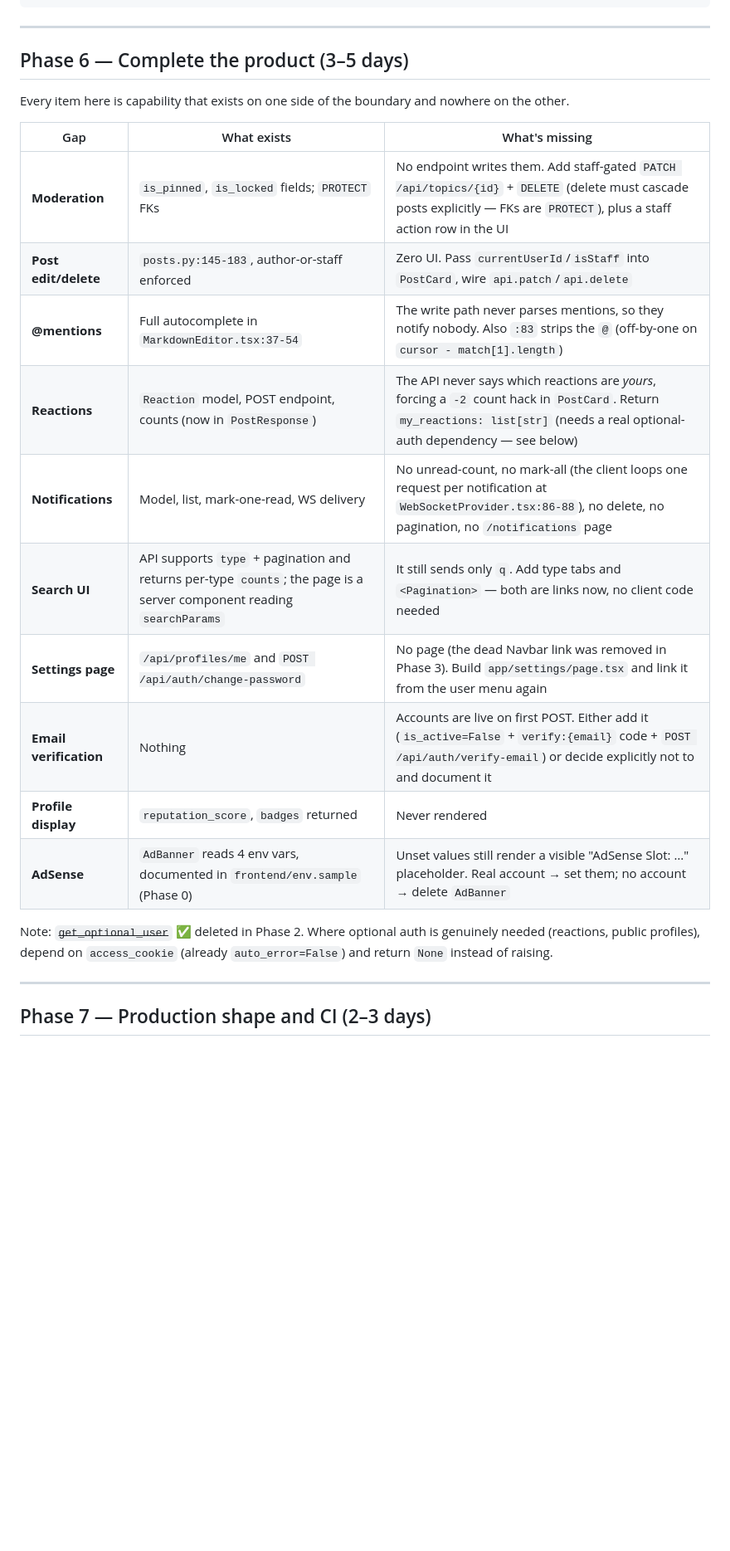
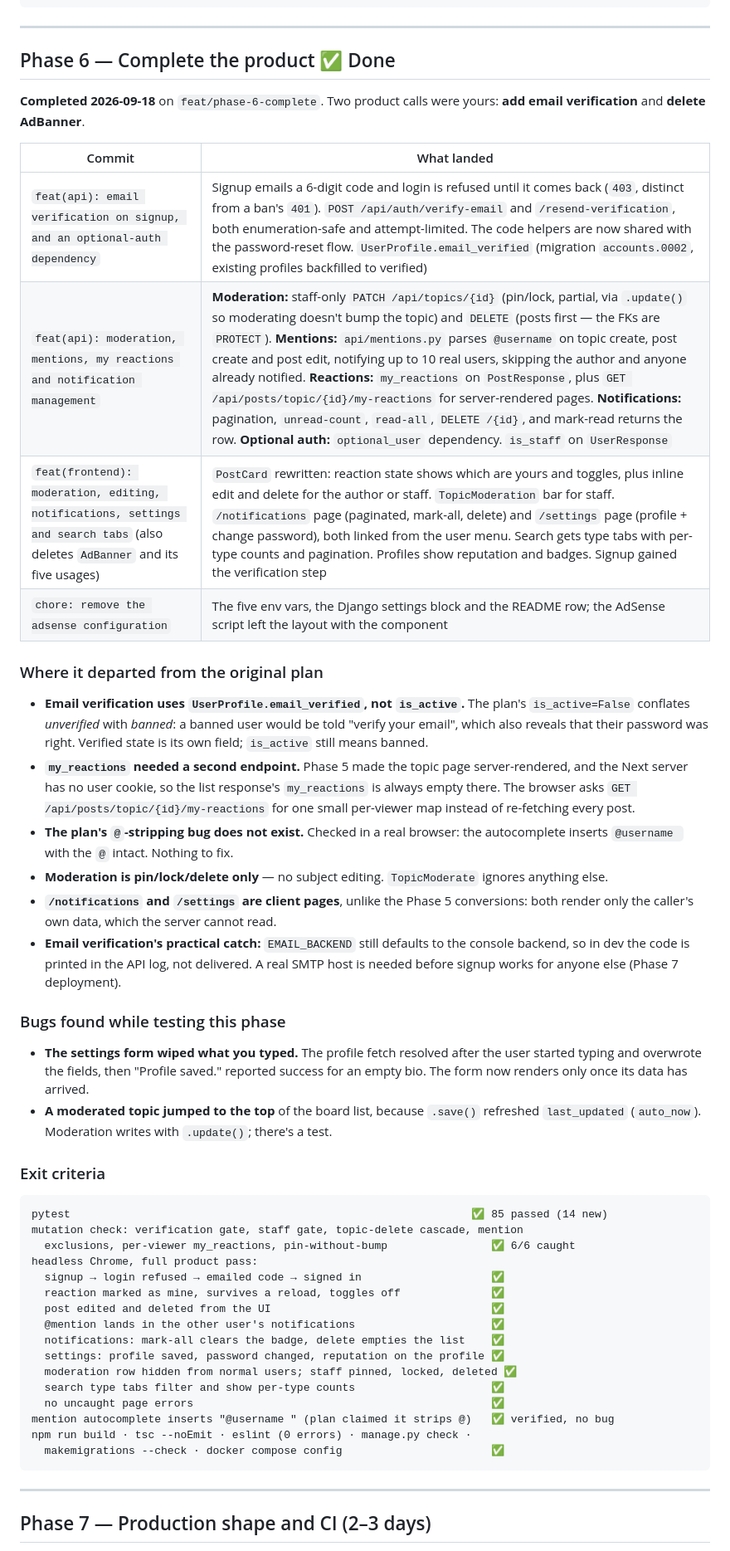
Before and after one commit to akhilthomas16/Boards, a Markdown page: plans/OPTIMIZATION_PLAN.md, the part around one of its changes. Shown at 83% size. GitHub-like rendering; blank space fills up the shorter version.

Commit message:
docs: mark phase 6 done in optimization plan

````diff
--- a/plans/OPTIMIZATION_PLAN.md
+++ b/plans/OPTIMIZATION_PLAN.md
@@ -311,24 +311,51 @@ manage.py check · makemigrations --check · tsc --noEmit · docker compose conf
 
 ---
 
-## Phase 6 — Complete the product (3–5 days)
+## Phase 6 — Complete the product ✅ Done
 
-Every item here is capability that exists on one side of the boundary and nowhere on the other.
+**Completed 2026-09-18** on `feat/phase-6-complete`. Two product calls were yours: **add email verification** and **delete AdBanner**.
 
-| Gap | What exists | What's missing |
-|---|---|---|
-| **Moderation** | `is_pinned`, `is_locked` fields; `PROTECT` FKs | No endpoint writes them. Add staff-gated `PATCH /api/topics/{id}` + `DELETE` (delete must cascade posts explicitly — FKs are `PROTECT`), plus a staff action row in the UI |
-| **Post edit/delete** | `posts.py:145-183`, author-or-staff enforced | Zero UI. Pass `currentUserId`/`isStaff` into `PostCard`, wire `api.patch`/`api.delete` |
-| **@mentions** | Full autocomplete in `MarkdownEditor.tsx:37-54` | The write path never parses mentions, so they notify nobody. Also `:83` strips the `@` (off-by-one on `cursor - match[1].length`) |
-| **Reactions** | `Reaction` model, POST endpoint, counts (now in `PostResponse`) | The API never says which reactions are *yours*, forcing a `-2` count hack in `PostCard`. Return `my_reactions: list[str]` (needs a real optional-auth dependency — see below) |
-| **Notifications** | Model, list, mark-one-read, WS delivery | No unread-count, no mark-all (the client loops one request per notification at `WebSocketProvider.tsx:86-88`), no delete, no pagination, no `/notifications` page |
-| **Search UI** | API supports `type` + pagination and returns per-type `counts`; the page is a server component reading `searchParams` | It still sends only `q`. Add type tabs and `<Pagination>` — both are links now, no client code needed |
-| **Settings page** | `/api/profiles/me` and `POST /api/auth/change-password` | No page (the dead Navbar link was removed in Phase 3). Build `app/settings/page.tsx` and link it from the user menu again |
-| **Email verification** | Nothing | Accounts are live on first POST. Either add it (`is_active=False` + `verify:{email}` code + `POST /api/auth/verify-email`) or decide explicitly not to and document it |
-| **Profile display** | `reputation_score`, `badges` returned | Never rendered |
-| **AdSense** | `AdBanner` reads 4 env vars, documented in `frontend/env.sample` (Phase 0) | Unset values still render a visible "AdSense Slot: …" placeholder. Real account → set them; no account → delete `AdBanner` |
+| Commit | What landed |
+|---|---|
+| `feat(api): email verification on signup, and an optional-auth dependency` | Signup emails a 6-digit code and login is refused until it comes back (`403`, distinct from a ban's `401`). `POST /api/auth/verify-email` and `/resend-verification`, both enumeration-safe and attempt-limited. The code helpers are now shared with the password-reset flow. `UserProfile.email_verified` (migration `accounts.0002`, existing profiles backfilled to verified) |
+| `feat(api): moderation, mentions, my reactions and notification management` | **Moderation:** staff-only `PATCH /api/topics/{id}` (pin/lock, partial, via `.update()` so moderating doesn't bump the topic) and `DELETE` (posts first — the FKs are `PROTECT`). **Mentions:** `api/mentions.py` parses `@username` on topic create, post create and post edit, notifying up to 10 real users, skipping the author and anyone already notified. **Reactions:** `my_reactions` on `PostResponse`, plus `GET /api/posts/topic/{id}/my-reactions` for server-rendered pages. **Notifications:** pagination, `unread-count`, `read-all`, `DELETE /{id}`, and mark-read returns the row. **Optional auth:** `optional_user` dependency. `is_staff` on `UserResponse` |
+| `feat(frontend): moderation, editing, notifications, settings and search tabs` (also deletes `AdBanner` and its five usages) | `PostCard` rewritten: reaction state shows which are yours and toggles, plus inline edit and delete for the author or staff. `TopicModeration` bar for staff. `/notifications` page (paginated, mark-all, delete) and `/settings` page (profile + change password), both linked from the user menu. Search gets type tabs with per-type counts and pagination. Profiles show reputation and badges. Signup gained the verification step |
+| `chore: remove the adsense configuration` | The five env vars, the Django settings block and the README row; the AdSense script left the layout with the component |
 
-Note: ~~`get_optional_user`~~ ✅ deleted in Phase 2. Where optional auth is genuinely needed (reactions, public profiles), depend on `access_cookie` (already `auto_error=False`) and return `None` instead of raising.
+### Where it departed from the original plan
+
+- **Email verification uses `UserProfile.email_verified`, not `is_active`.** The plan's `is_active=False` conflates *unverified* with *banned*: a banned user would be told "verify your email", which also reveals that their password was right. Verified state is its own field; `is_active` still means banned.
+- **`my_reactions` needed a second endpoint.** Phase 5 made the topic page server-rendered, and the Next server has no user cookie, so the list response's `my_reactions` is always empty there. The browser asks `GET /api/posts/topic/{id}/my-reactions` for one small per-viewer map instead of re-fetching every post.
+- **The plan's `@`-stripping bug does not exist.** Checked in a real browser: the autocomplete inserts `@username ` with the `@` intact. Nothing to fix.
+- **Moderation is pin/lock/delete only** — no subject editing. `TopicModerate` ignores anything else.
+- **`/notifications` and `/settings` are client pages**, unlike the Phase 5 conversions: both render only the caller's own data, which the server cannot read.
+- **Email verification's practical catch:** `EMAIL_BACKEND` still defaults to the console backend, so in dev the code is printed in the API log, not delivered. A real SMTP host is needed before signup works for anyone else (Phase 7 deployment).
+
+### Bugs found while testing this phase
+
+- **The settings form wiped what you typed.** The profile fetch resolved after the user started typing and overwrote the fields, then "Profile saved." reported success for an empty bio. The form now renders only once its data has arrived.
+- **A moderated topic jumped to the top** of the board list, because `.save()` refreshed `last_updated` (`auto_now`). Moderation writes with `.update()`; there's a test.
+
+### Exit criteria
+
+```
+pytest                                                              ✅ 85 passed (14 new)
+mutation check: verification gate, staff gate, topic-delete cascade, mention
+  exclusions, per-viewer my_reactions, pin-without-bump                ✅ 6/6 caught
+headless Chrome, full product pass:
+  signup → login refused → emailed code → signed in                    ✅
+  reaction marked as mine, survives a reload, toggles off              ✅
+  post edited and deleted from the UI                                  ✅
+  @mention lands in the other user's notifications                     ✅
+  notifications: mark-all clears the badge, delete empties the list    ✅
+  settings: profile saved, password changed, reputation on the profile ✅
+  moderation row hidden from normal users; staff pinned, locked, deleted ✅
+  search type tabs filter and show per-type counts                     ✅
+  no uncaught page errors                                              ✅
+mention autocomplete inserts "@username " (plan claimed it strips @)   ✅ verified, no bug
+npm run build · tsc --noEmit · eslint (0 errors) · manage.py check ·
+  makemigrations --check · docker compose config                       ✅
+```
 
 ---
 
````
Also changed, not shown: other parts of plans/OPTIMIZATION_PLAN.md (+4 -4 lines).
